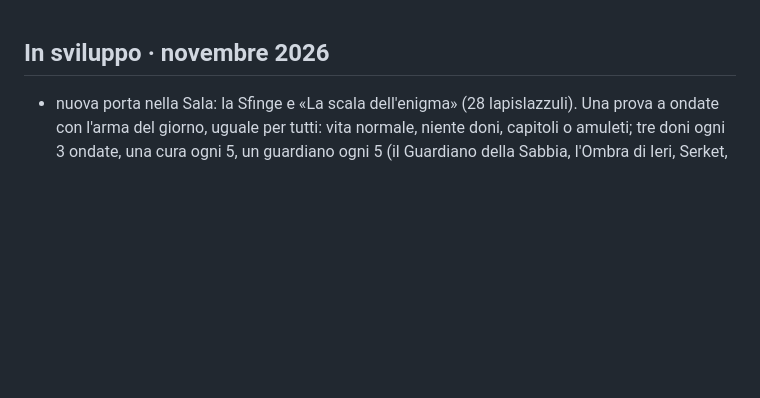
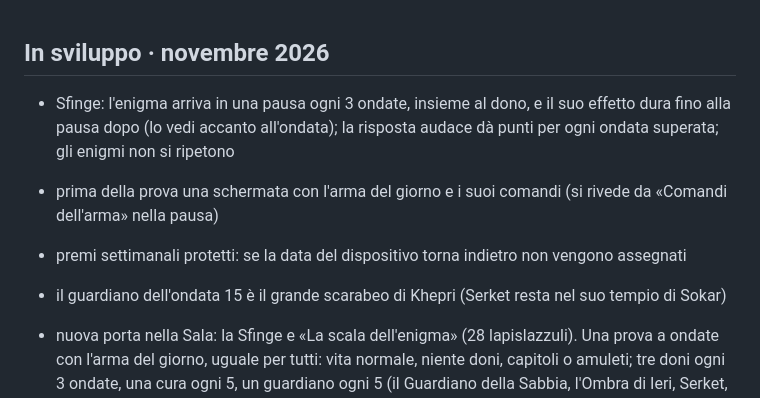
Before and after one commit to GiuseppeValguarnera/Duat, a Markdown page: CHANGELOG.md, the part around the change. Rendered like a GitHub page; blank space fills up the shorter version.

```diff
--- a/CHANGELOG.md
+++ b/CHANGELOG.md
@@ -1,4 +1,10 @@
 ## In sviluppo · novembre 2026
+
+- Sfinge: l'enigma arriva in una pausa ogni 3 ondate, insieme al dono, e il suo effetto dura fino alla pausa dopo
+  (lo vedi accanto all'ondata); la risposta audace dà punti per ogni ondata superata; gli enigmi non si ripetono
+- prima della prova una schermata con l'arma del giorno e i suoi comandi (si rivede da «Comandi dell'arma» nella pausa)
+- premi settimanali protetti: se la data del dispositivo torna indietro non vengono assegnati
+- il guardiano dell'ondata 15 è il grande scarabeo di Khepri (Serket resta nel suo tempio di Sokar)
 
 - nuova porta nella Sala: la Sfinge e «La scala dell'enigma» (28 lapislazzuli). Una prova a ondate con l'arma del
   giorno, uguale per tutti: vita normale, niente doni, capitoli o amuleti; tre doni ogni 3 ondate, una cura ogni 5,
```
Also changed, not shown: CLAUDE.md (+14 -6 lines).
